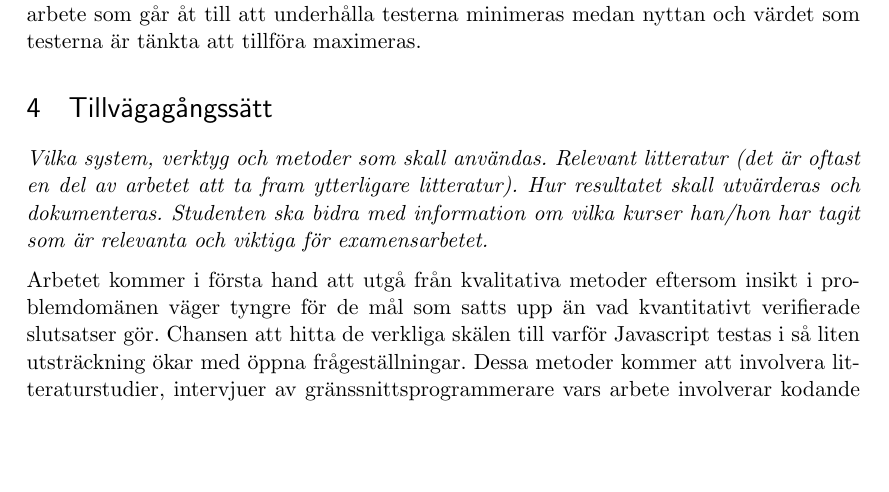
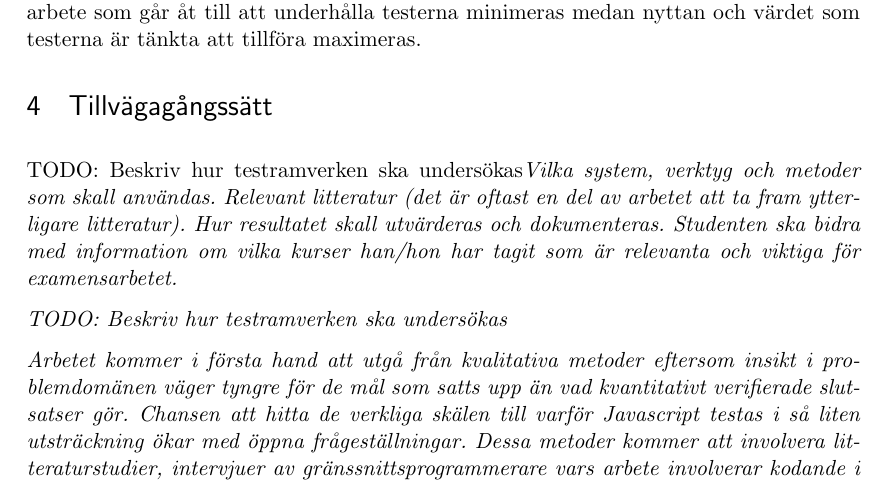
Before and after one commit to emilwall/exjobb, a LaTeX document (exjobbspec_emilwall.tex): part of page 3 of 5, cut so that both start at the same text, the shorter picture padded with empty space. Compiled offline with pdfLaTeX.

Commit message:
Add methods TODO

```diff
--- a/exjobbspec_emilwall.tex
+++ b/exjobbspec_emilwall.tex
@@ -78,7 +78,9 @@ En redogörelse för hur man praktiskt kan gå till väga för att testa Javascr
 
 \section{Tillvägagångssätt}
 
-\textit{Vilka system, verktyg och metoder som skall användas. Relevant litteratur (det är oftast en del av arbetet att ta fram ytterligare litteratur). Hur resultatet skall utvärderas och dokumenteras. Studenten ska bidra med information om vilka kurser han/hon har tagit som är relevanta och viktiga för examensarbetet.}
+\textit{Vilka system, verktyg och metoder som skall användas. Relevant litteratur (det är oftast en del av arbetet att ta fram ytterligare litteratur). Hur resultatet skall utvärderas och dokumenteras. Studenten ska bidra med information om vilka kurser han/hon har tagit som är relevanta och viktiga för examensarbetet.
+
+TODO: Beskriv hur testramverken ska undersökas}
 
 Arbetet kommer i första hand att utgå från kvalitativa metoder eftersom insikt i problemdomänen väger tyngre för de mål som satts upp än vad kvantitativt verifierade slutsatser gör. Chansen att hitta de verkliga skälen till varför Javascript testas i så liten utsträckning ökar med öppna frågeställningar. Dessa metoder kommer att involvera litteraturstudier, intervjuer av gränssnittsprogrammerare vars arbete involverar kodande i Javascript och analys av kod och verktyg. Det kommer även att ingå praktiskt arbete vid utvärdering av de olika testramverken samt tillämpning av testning i ett projekt som författaren tidigare varit delaktig i på företaget, i syfte att kunna beskriva en process för att skriva tester och ge inblick i typiska problem utifrån praktisk erfarenhet.
 
```
